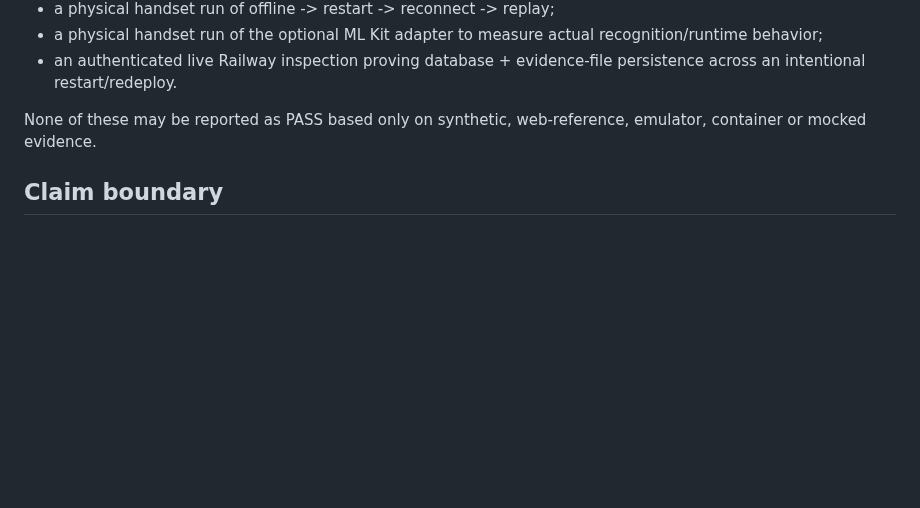
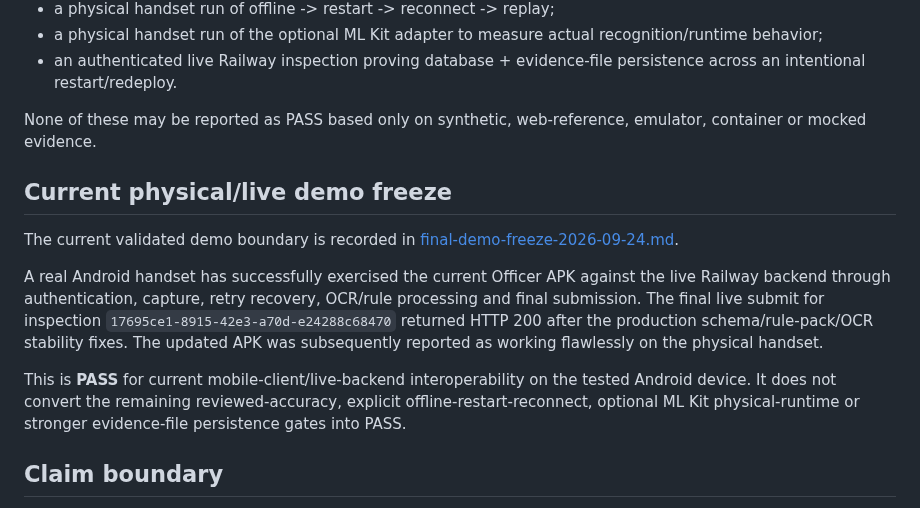
Before and after one commit to Bhaskar-Bahukhandi/SIH_Codeflux, a Markdown page: docs/validation/README.md, the part around the change. Drawn GitHub-style; blank space fills up the shorter version.

Commit message:
Docs: link final physical/live demo evidence

```diff
--- a/docs/validation/README.md
+++ b/docs/validation/README.md
@@ -154,6 +154,15 @@ After the repository-controlled validation work, the remaining non-deferred evid
 
 None of these may be reported as PASS based only on synthetic, web-reference, emulator, container or mocked evidence.
 
+
+## Current physical/live demo freeze
+
+The current validated demo boundary is recorded in [final-demo-freeze-2026-09-24.md](final-demo-freeze-2026-09-24.md).
+
+A real Android handset has successfully exercised the current Officer APK against the live Railway backend through authentication, capture, retry recovery, OCR/rule processing and final submission. The final live submit for inspection `17695ce1-8915-42e3-a70d-e24288c68470` returned HTTP 200 after the production schema/rule-pack/OCR stability fixes. The updated APK was subsequently reported as working flawlessly on the physical handset.
+
+This is **PASS** for current mobile-client/live-backend interoperability on the tested Android device. It does not convert the remaining reviewed-accuracy, explicit offline-restart-reconnect, optional ML Kit physical-runtime or stronger evidence-file persistence gates into PASS.
+
 ## Claim boundary
 
 A green System Validation workflow means the checked-in automated prototype paths are regression-clean on the tested toolchains.
```
